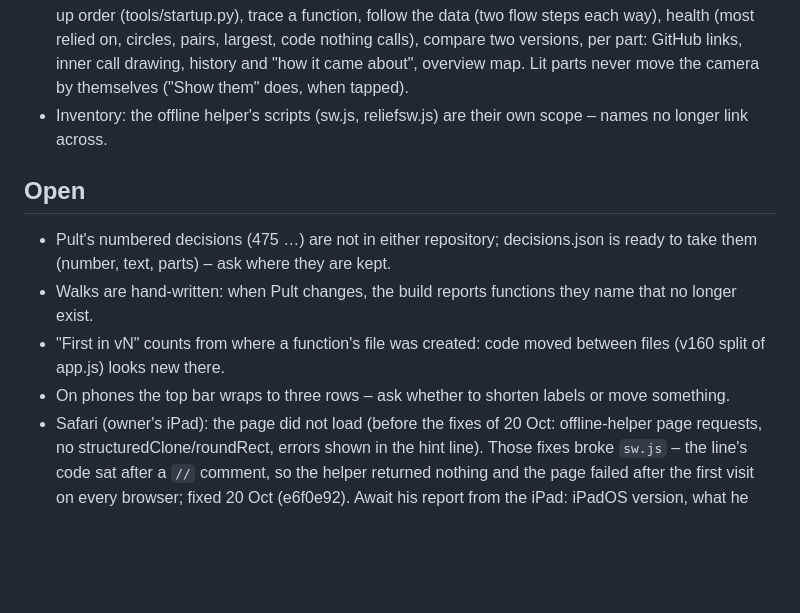
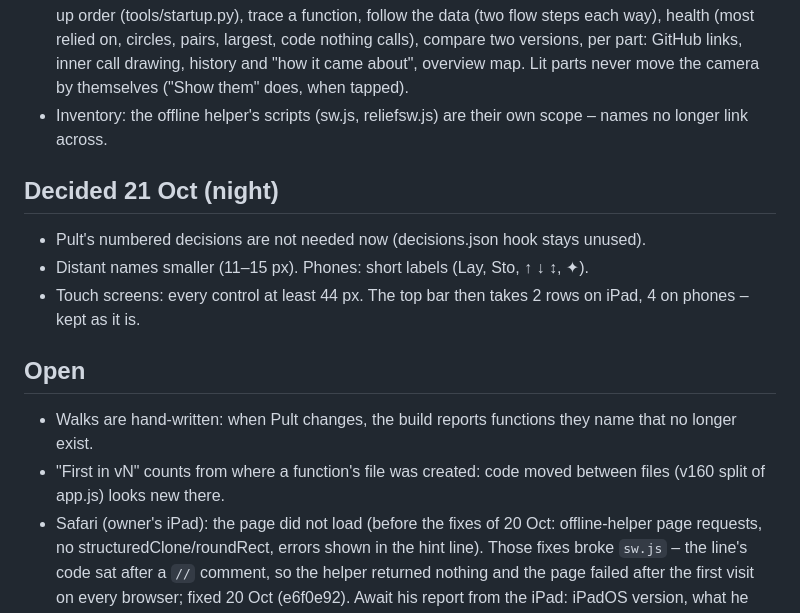
Before and after one commit to J555G/Pult-atlas, a Markdown page: NOTES.md, the part around the change. GitHub-like rendering; blank space fills up the shorter version.

Commit message:
Notes: touch sizes, labels, decisions not needed
Co-Authored-By: Claude Opus 5.5 <noreply@anthropic.com>
Claude-Session: https://claude.ai/code/session_01TXduDa2hBd3UhMkp7Dixjx

```diff
--- a/NOTES.md
+++ b/NOTES.md
@@ -30,13 +30,15 @@
   "how it came about", overview map. Lit parts never move the camera by themselves ("Show them" does, when tapped).
 - Inventory: the offline helper's scripts (sw.js, reliefsw.js) are their own scope – names no longer link across.
 
+## Decided 21 Oct (night)
+- Pult's numbered decisions are not needed now (decisions.json hook stays unused).
+- Distant names smaller (11–15 px). Phones: short labels (Lay, Sto, ↑ ↓ ↕, ✦).
+- Touch screens: every control at least 44 px. The top bar then takes 2 rows on iPad, 4 on phones – kept as it is.
+
 ## Open
-- Pult's numbered decisions (475 …) are not in either repository; decisions.json is ready to take them (number, text,
-  parts) – ask where they are kept.
 - Walks are hand-written: when Pult changes, the build reports functions they name that no longer exist.
 - "First in vN" counts from where a function's file was created: code moved between files (v160 split of app.js) looks
   new there.
-- On phones the top bar wraps to three rows – ask whether to shorten labels or move something.
 - Safari (owner's iPad): the page did not load (before the fixes of 20 Oct: offline-helper page requests, no
   structuredClone/roundRect, errors shown in the hint line). Those fixes broke `sw.js` – the line's code sat after a `//`
   comment, so the helper returned nothing and the page failed after the first visit on every browser; fixed 20 Oct
```
